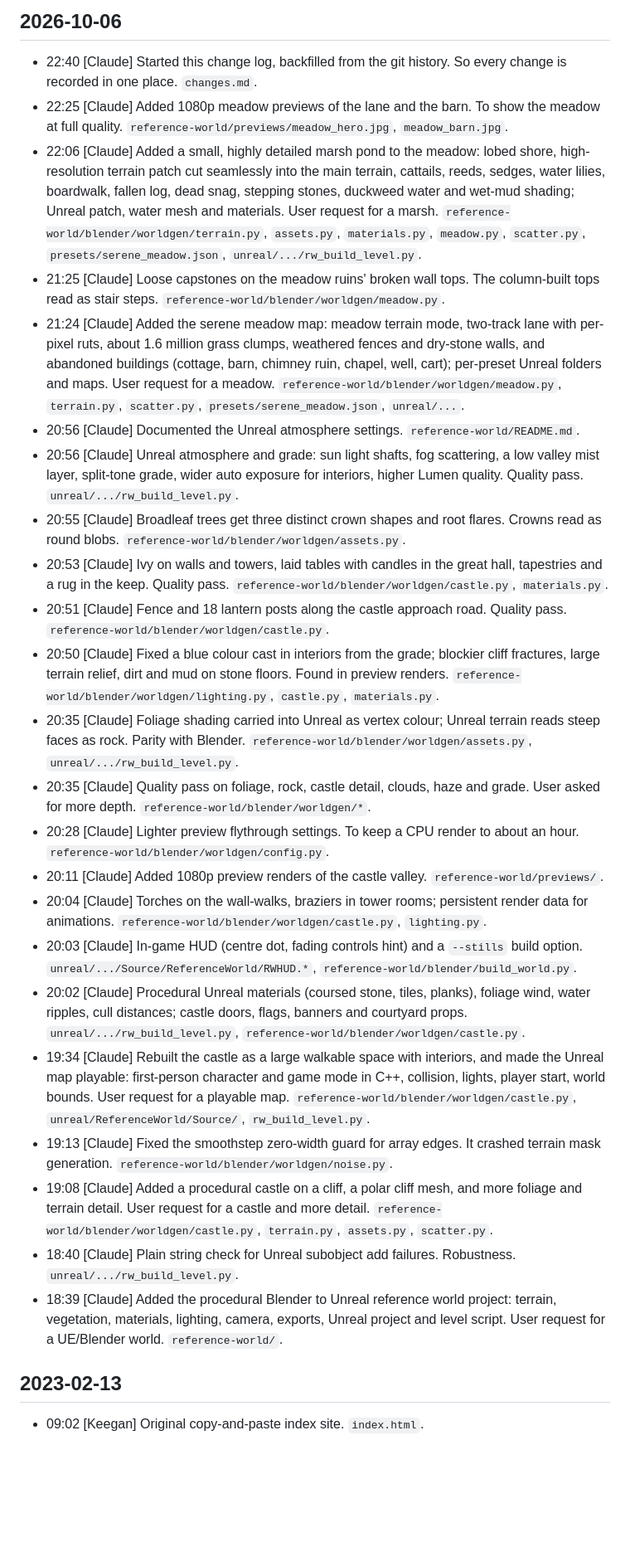
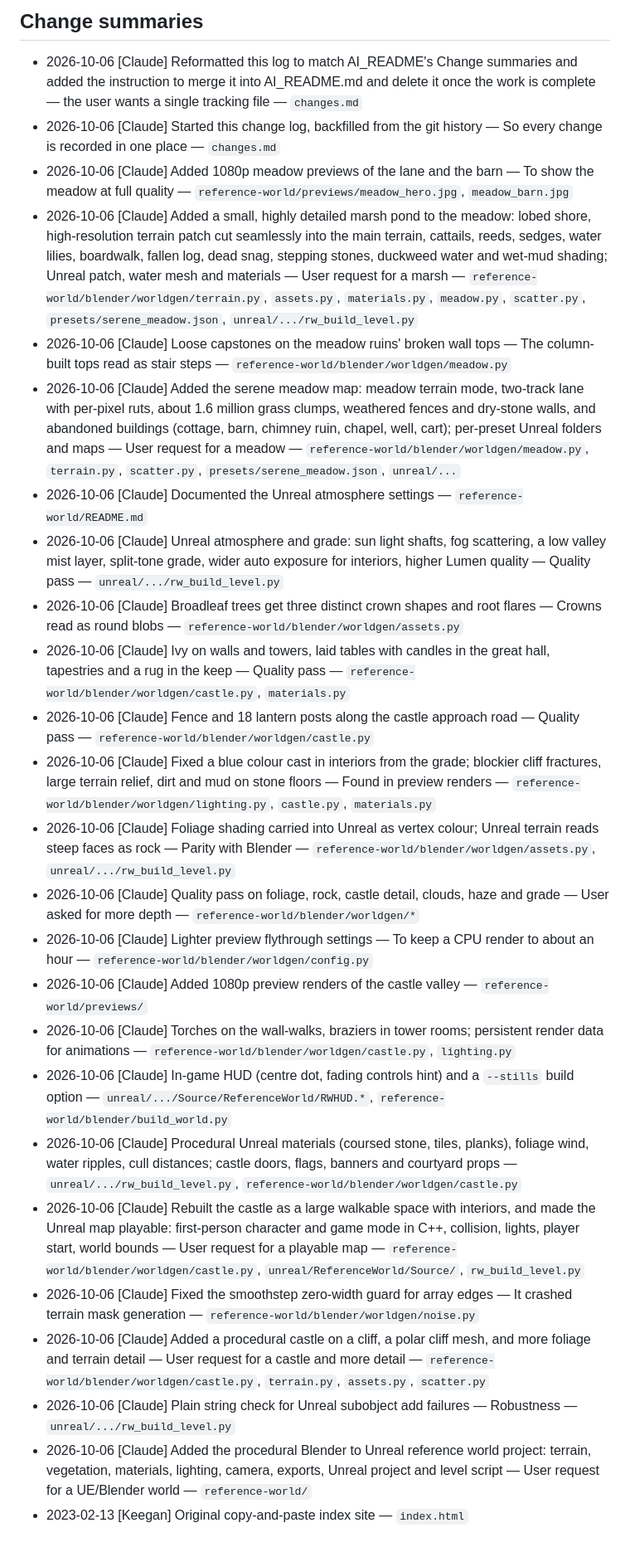
Before and after one commit to RoyalS1n/COPYnPASTE-Index, a Markdown page: changes.md, the part around one of its changes. Shown at 83% size. Drawn GitHub-style; blank space fills up the shorter version.

Commit message:
changes.md: match AI_README's format and note the merge-then-delete rule
The log is temporary. Once the work is complete it gets merged into the
Change summaries section of the local AI_README.md and deleted, so there
is only one tracking file.

Co-Authored-By: Claude Opus 5.5 <noreply@anthropic.com>
Claude-Session: https://claude.ai/code/session_01VLH5NcKPveZLTMoHeCZdKT

```diff
--- a/changes.md
+++ b/changes.md
@@ -13,30 +14,27 @@ Rules for anyone adding to this file, human or agent:
 
-## 2026-10-06
-
-- 22:40 [Claude] Started this change log, backfilled from the git history. So every change is recorded in one place. `changes.md`.
-- 22:25 [Claude] Added 1080p meadow previews of the lane and the barn. To show the meadow at full quality. `reference-world/previews/meadow_hero.jpg`, `meadow_barn.jpg`.
-- 22:06 [Claude] Added a small, highly detailed marsh pond to the meadow: lobed shore, high-resolution terrain patch cut seamlessly into the main terrain, cattails, reeds, sedges, water lilies, boardwalk, fallen log, dead snag, stepping stones, duckweed water and wet-mud shading; Unreal patch, water mesh and materials. User request for a marsh. `reference-world/blender/worldgen/terrain.py`, `assets.py`, `materials.py`, `meadow.py`, `scatter.py`, `presets/serene_meadow.json`, `unreal/.../rw_build_level.py`.
-- 21:25 [Claude] Loose capstones on the meadow ruins' broken wall tops. The column-built tops read as stair steps. `reference-world/blender/worldgen/meadow.py`.
-- 21:24 [Claude] Added the serene meadow map: meadow terrain mode, two-track lane with per-pixel ruts, about 1.6 million grass clumps, weathered fences and dry-stone walls, and abandoned buildings (cottage, barn, chimney ruin, chapel, well, cart); per-preset Unreal folders and maps. User request for a meadow. `reference-world/blender/worldgen/meadow.py`, `terrain.py`, `scatter.py`, `presets/serene_meadow.json`, `unreal/...`.
-- 20:56 [Claude] Documented the Unreal atmosphere settings. `reference-world/README.md`.
-- 20:56 [Claude] Unreal atmosphere and grade: sun light shafts, fog scattering, a low valley mist layer, split-tone grade, wider auto exposure for interiors, higher Lumen quality. Quality pass. `unreal/.../rw_build_level.py`.
-- 20:55 [Claude] Broadleaf trees get three distinct crown shapes and root flares. Crowns read as round blobs. `reference-world/blender/worldgen/assets.py`.
-- 20:53 [Claude] Ivy on walls and towers, laid tables with candles in the great hall, tapestries and a rug in the keep. Quality pass. `reference-world/blender/worldgen/castle.py`, `materials.py`.
-- 20:51 [Claude] Fence and 18 lantern posts along the castle approach road. Quality pass. `reference-world/blender/worldgen/castle.py`.
-- 20:50 [Claude] Fixed a blue colour cast in interiors from the grade; blockier cliff fractures, large terrain relief, dirt and mud on stone floors. Found in preview renders. `reference-world/blender/worldgen/lighting.py`, `castle.py`, `materials.py`.
-- 20:35 [Claude] Foliage shading carried into Unreal as vertex colour; Unreal terrain reads steep faces as rock. Parity with Blender. `reference-world/blender/worldgen/assets.py`, `unreal/.../rw_build_level.py`.
-- 20:35 [Claude] Quality pass on foliage, rock, castle detail, clouds, haze and grade. User asked for more depth. `reference-world/blender/worldgen/*`.
-- 20:28 [Claude] Lighter preview flythrough settings. To keep a CPU render to about an hour. `reference-world/blender/worldgen/config.py`.
-- 20:11 [Claude] Added 1080p preview renders of the castle valley. `reference-world/previews/`.
-- 20:04 [Claude] Torches on the wall-walks, braziers in tower rooms; persistent render data for animations. `reference-world/blender/worldgen/castle.py`, `lighting.py`.
-- 20:03 [Claude] In-game HUD (centre dot, fading controls hint) and a `--stills` build option. `unreal/.../Source/ReferenceWorld/RWHUD.*`, `reference-world/blender/build_world.py`.
-- 20:02 [Claude] Procedural Unreal materials (coursed stone, tiles, planks), foliage wind, water ripples, cull distances; castle doors, flags, banners and courtyard props. `unreal/.../rw_build_level.py`, `reference-world/blender/worldgen/castle.py`.
-- 19:34 [Claude] Rebuilt the castle as a large walkable space with interiors, and made the Unreal map playable: first-person character and game mode in C++, collision, lights, player start, world bounds. User request for a playable map. `reference-world/blender/worldgen/castle.py`, `unreal/ReferenceWorld/Source/`, `rw_build_level.py`.
-- 19:13 [Claude] Fixed the smoothstep zero-width guard for array edges. It crashed terrain mask generation. `reference-world/blender/worldgen/noise.py`.
-- 19:08 [Claude] Added a procedural castle on a cliff, a polar cliff mesh, and more foliage and terrain detail. User request for a castle and more detail. `reference-world/blender/worldgen/castle.py`, `terrain.py`, `assets.py`, `scatter.py`.
-- 18:40 [Claude] Plain string check for Unreal subobject add failures. Robustness. `unreal/.../rw_build_level.py`.
-- 18:39 [Claude] Added the procedural Blender to Unreal reference world project: terrain, vegetation, materials, lighting, camera, exports, Unreal project and level script. User request for a UE/Blender world. `reference-world/`.
-
-## 2023-02-13
-
-- 09:02 [Keegan] Original copy-and-paste index site. `index.html`.
+## Change summaries
+- 2026-10-06 [Claude] Reformatted this log to match AI_README's Change summaries and added the instruction to merge it into AI_README.md and delete it once the work is complete — the user wants a single tracking file — `changes.md`
+- 2026-10-06 [Claude] Started this change log, backfilled from the git history — So every change is recorded in one place — `changes.md`
+- 2026-10-06 [Claude] Added 1080p meadow previews of the lane and the barn — To show the meadow at full quality — `reference-world/previews/meadow_hero.jpg`, `meadow_barn.jpg`
+- 2026-10-06 [Claude] Added a small, highly detailed marsh pond to the meadow: lobed shore, high-resolution terrain patch cut seamlessly into the main terrain, cattails, reeds, sedges, water lilies, boardwalk, fallen log, dead snag, stepping stones, duckweed water and wet-mud shading; Unreal patch, water mesh and materials — User request for a marsh — `reference-world/blender/worldgen/terrain.py`, `assets.py`, `materials.py`, `meadow.py`, `scatter.py`, `presets/serene_meadow.json`, `unreal/.../rw_build_level.py`
+- 2026-10-06 [Claude] Loose capstones on the meadow ruins' broken wall tops — The column-built tops read as stair steps — `reference-world/blender/worldgen/meadow.py`
+- 2026-10-06 [Claude] Added the serene meadow map: meadow terrain mode, two-track lane with per-pixel ruts, about 1.6 million grass clumps, weathered fences and dry-stone walls, and abandoned buildings (cottage, barn, chimney ruin, chapel, well, cart); per-preset Unreal folders and maps — User request for a meadow — `reference-world/blender/worldgen/meadow.py`, `terrain.py`, `scatter.py`, `presets/serene_meadow.json`, `unreal/...`
+- 2026-10-06 [Claude] Documented the Unreal atmosphere settings — `reference-world/README.md`
+- 2026-10-06 [Claude] Unreal atmosphere and grade: sun light shafts, fog scattering, a low valley mist layer, split-tone grade, wider auto exposure for interiors, higher Lumen quality — Quality pass — `unreal/.../rw_build_level.py`
+- 2026-10-06 [Claude] Broadleaf trees get three distinct crown shapes and root flares — Crowns read as round blobs — `reference-world/blender/worldgen/assets.py`
+- 2026-10-06 [Claude] Ivy on walls and towers, laid tables with candles in the great hall, tapestries and a rug in the keep — Quality pass — `reference-world/blender/worldgen/castle.py`, `materials.py`
+- 2026-10-06 [Claude] Fence and 18 lantern posts along the castle approach road — Quality pass — `reference-world/blender/worldgen/castle.py`
+- 2026-10-06 [Claude] Fixed a blue colour cast in interiors from the grade; blockier cliff fractures, large terrain relief, dirt and mud on stone floors — Found in preview renders — `reference-world/blender/worldgen/lighting.py`, `castle.py`, `materials.py`
+- 2026-10-06 [Claude] Foliage shading carried into Unreal as vertex colour; Unreal terrain reads steep faces as rock — Parity with Blender — `reference-world/blender/worldgen/assets.py`, `unreal/.../rw_build_level.py`
+- 2026-10-06 [Claude] Quality pass on foliage, rock, castle detail, clouds, haze and grade — User asked for more depth — `reference-world/blender/worldgen/*`
+- 2026-10-06 [Claude] Lighter preview flythrough settings — To keep a CPU render to about an hour — `reference-world/blender/worldgen/config.py`
+- 2026-10-06 [Claude] Added 1080p preview renders of the castle valley — `reference-world/previews/`
+- 2026-10-06 [Claude] Torches on the wall-walks, braziers in tower rooms; persistent render data for animations — `reference-world/blender/worldgen/castle.py`, `lighting.py`
+- 2026-10-06 [Claude] In-game HUD (centre dot, fading controls hint) and a `--stills` build option — `unreal/.../Source/ReferenceWorld/RWHUD.*`, `reference-world/blender/build_world.py`
+- 2026-10-06 [Claude] Procedural Unreal materials (coursed stone, tiles, planks), foliage wind, water ripples, cull distances; castle doors, flags, banners and courtyard props — `unreal/.../rw_build_level.py`, `reference-world/blender/worldgen/castle.py`
+- 2026-10-06 [Claude] Rebuilt the castle as a large walkable space with interiors, and made the Unreal map playable: first-person character and game mode in C++, collision, lights, player start, world bounds — User request for a playable map — `reference-world/blender/worldgen/castle.py`, `unreal/ReferenceWorld/Source/`, `rw_build_level.py`
+- 2026-10-06 [Claude] Fixed the smoothstep zero-width guard for array edges — It crashed terrain mask generation — `reference-world/blender/worldgen/noise.py`
+- 2026-10-06 [Claude] Added a procedural castle on a cliff, a polar cliff mesh, and more foliage and terrain detail — User request for a castle and more detail — `reference-world/blender/worldgen/castle.py`, `terrain.py`, `assets.py`, `scatter.py`
+- 2026-10-06 [Claude] Plain string check for Unreal subobject add failures — Robustness — `unreal/.../rw_build_level.py`
+- 2026-10-06 [Claude] Added the procedural Blender to Unreal reference world project: terrain, vegetation, materials, lighting, camera, exports, Unreal project and level script — User request for a UE/Blender world — `reference-world/`
+- 2023-02-13 [Keegan] Original copy-and-paste index site — `index.html`
```
Also changed, not shown: other parts of changes.md (+9 -8 lines).
